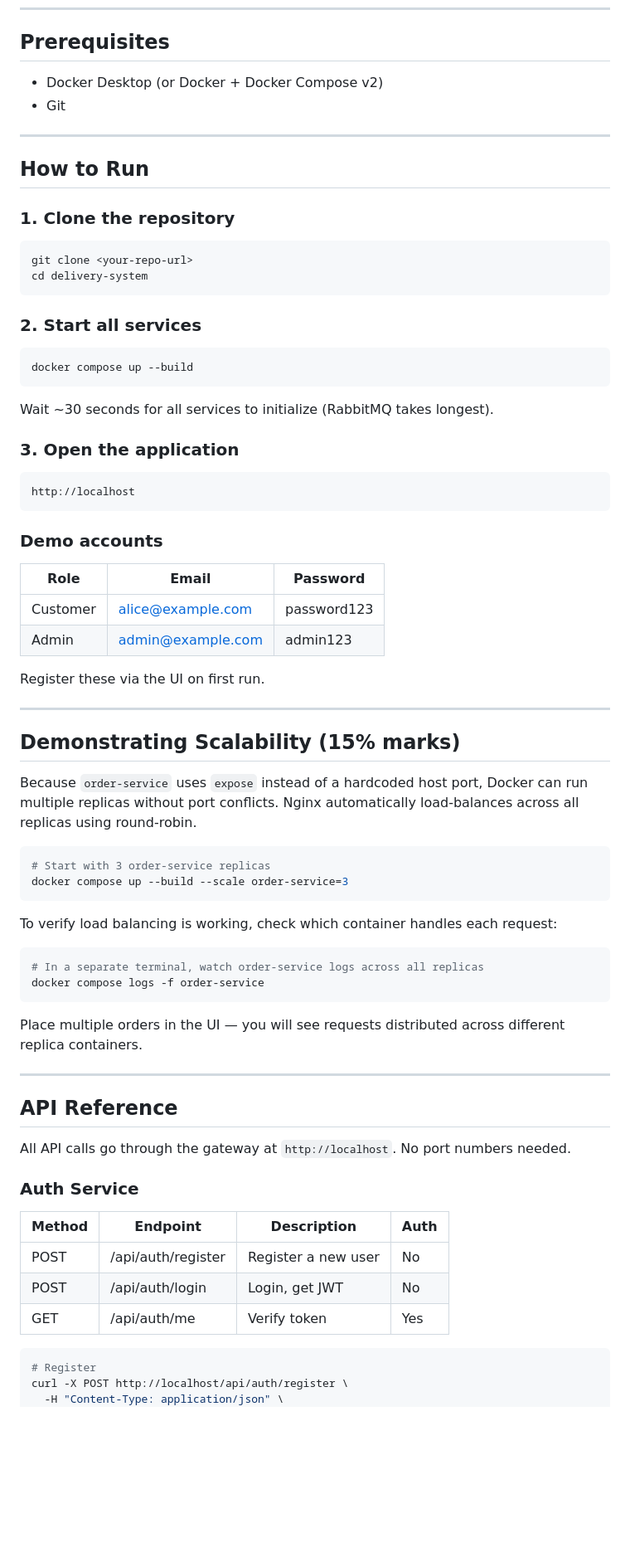
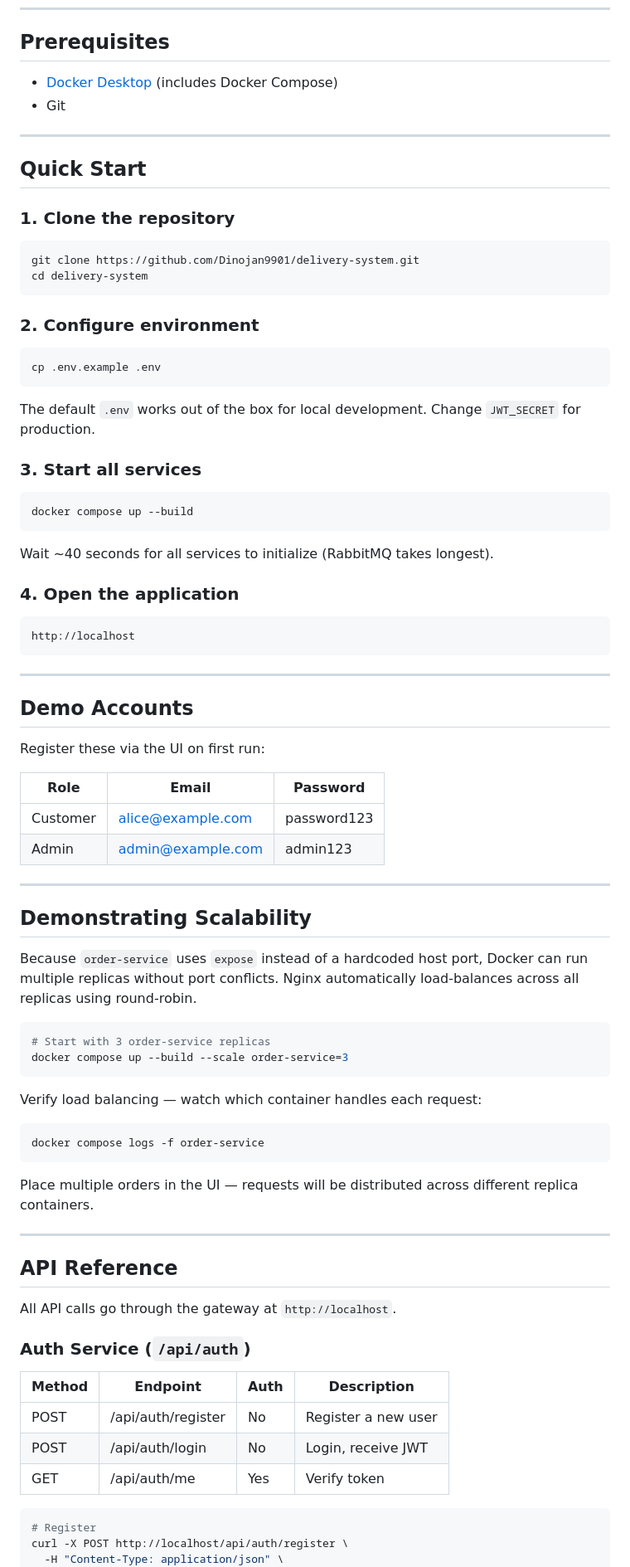
Before and after one commit to Dinojan9901/delivery-system, a Markdown page: README.md, the part around one of its changes. Shown at 83% size. GitHub-like rendering; blank space fills up the shorter version.

````diff
--- a/README.md
+++ b/README.md
@@ -48,43 +63,56 @@ Browser ────────────────▶│         (Port 80)
 
 ## Prerequisites
 
-- Docker Desktop (or Docker + Docker Compose v2)
+- [Docker Desktop](https://www.docker.com/products/docker-desktop/) (includes Docker Compose)
 - Git
 
 ---
 
-## How to Run
+## Quick Start
 
 ### 1. Clone the repository
+
 ```bash
-git clone <your-repo-url>
+git clone https://github.com/Dinojan9901/delivery-system.git
 cd delivery-system
 ```
 
-### 2. Start all services
+### 2. Configure environment
+
+```bash
+cp .env.example .env
+```
+
+The default `.env` works out of the box for local development. Change `JWT_SECRET` for production.
+
+### 3. Start all services
+
 ```bash
 docker compose up --build
 ```
 
-Wait ~30 seconds for all services to initialize (RabbitMQ takes longest).
+Wait ~40 seconds for all services to initialize (RabbitMQ takes longest).
 
-### 3. Open the application
+### 4. Open the application
+
 ```
 http://localhost
 ```
 
-### Demo accounts
+---
+
+## Demo Accounts
+
+Register these via the UI on first run:
 
 | Role     | Email               | Password    |
 |----------|---------------------|-------------|
 | Customer | alice@example.com   | password123 |
 | Admin    | admin@example.com   | admin123    |
 
-Register these via the UI on first run.
-
 ---
 
-## Demonstrating Scalability (15% marks)
+## Demonstrating Scalability
 
 Because `order-service` uses `expose` instead of a hardcoded host port, Docker can run multiple replicas without port conflicts. Nginx automatically load-balances across all replicas using round-robin.
 
@@ -93,27 +121,27 @@ Because `order-service` uses `expose` instead of a hardcoded host port, Docker c
 docker compose up --build --scale order-service=3
 ```
 
-To verify load balancing is working, check which container handles each request:
+Verify load balancing — watch which container handles each request:
+
 ```bash
-# In a separate terminal, watch order-service logs across all replicas
 docker compose logs -f order-service
 ```
 
-Place multiple orders in the UI — you will see requests distributed across different replica containers.
+Place multiple orders in the UI — requests will be distributed across different replica containers.
 
 ---
 
 ## API Reference
 
-All API calls go through the gateway at `http://localhost`. No port numbers needed.
+All API calls go through the gateway at `http://localhost`.
 
-### Auth Service
+### Auth Service (`/api/auth`)
 
-| Method | Endpoint            | Description         | Auth |
-|--------|---------------------|---------------------|------|
-| POST   | /api/auth/register  | Register a new user | No   |
-| POST   | /api/auth/login     | Login, get JWT      | No   |
-| GET    | /api/auth/me        | Verify token        | Yes  |
+| Method | Endpoint             | Auth | Description          |
+|--------|----------------------|------|----------------------|
+| POST   | /api/auth/register   | No   | Register a new user  |
+| POST   | /api/auth/login      | No   | Login, receive JWT   |
+| GET    | /api/auth/me         | Yes  | Verify token         |
 
 ```bash
 # Register
````
Also changed, not shown: other parts of README.md (+173 -69 lines).
